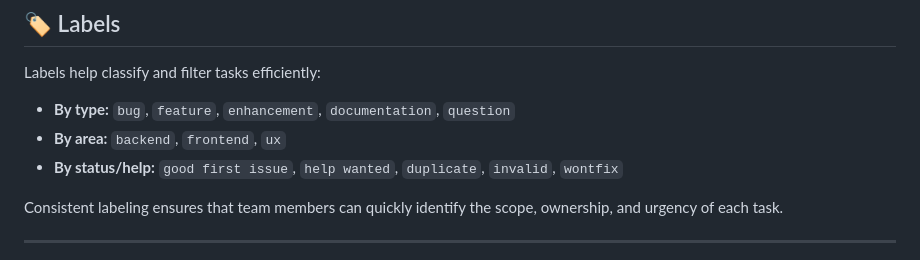
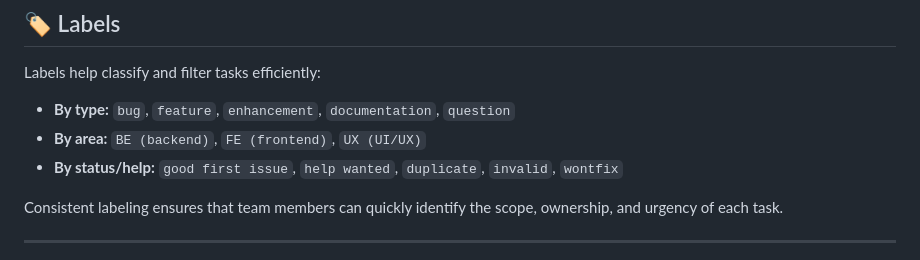
Before and after one commit to Pamperito74/luna-qr, a Markdown page: Team.md, the part around the change. GitHub-like rendering.

```diff
--- a/Team.md
+++ b/Team.md
@@ -32,7 +32,7 @@ Use the predefined templates to ensure consistency and clarity across all tasks:
 ## 🏷️ Labels
 Labels help classify and filter tasks efficiently:
 - **By type:** `bug`, `feature`, `enhancement`, `documentation`, `question`
-- **By area:** `backend`, `frontend`, `ux`
+- **By area:** `BE (backend)`, `FE (frontend)`, `UX (UI/UX)`
 - **By status/help:** `good first issue`, `help wanted`, `duplicate`, `invalid`, `wontfix`
 
 Consistent labeling ensures that team members can quickly identify the scope, ownership, and urgency of each task.
```
